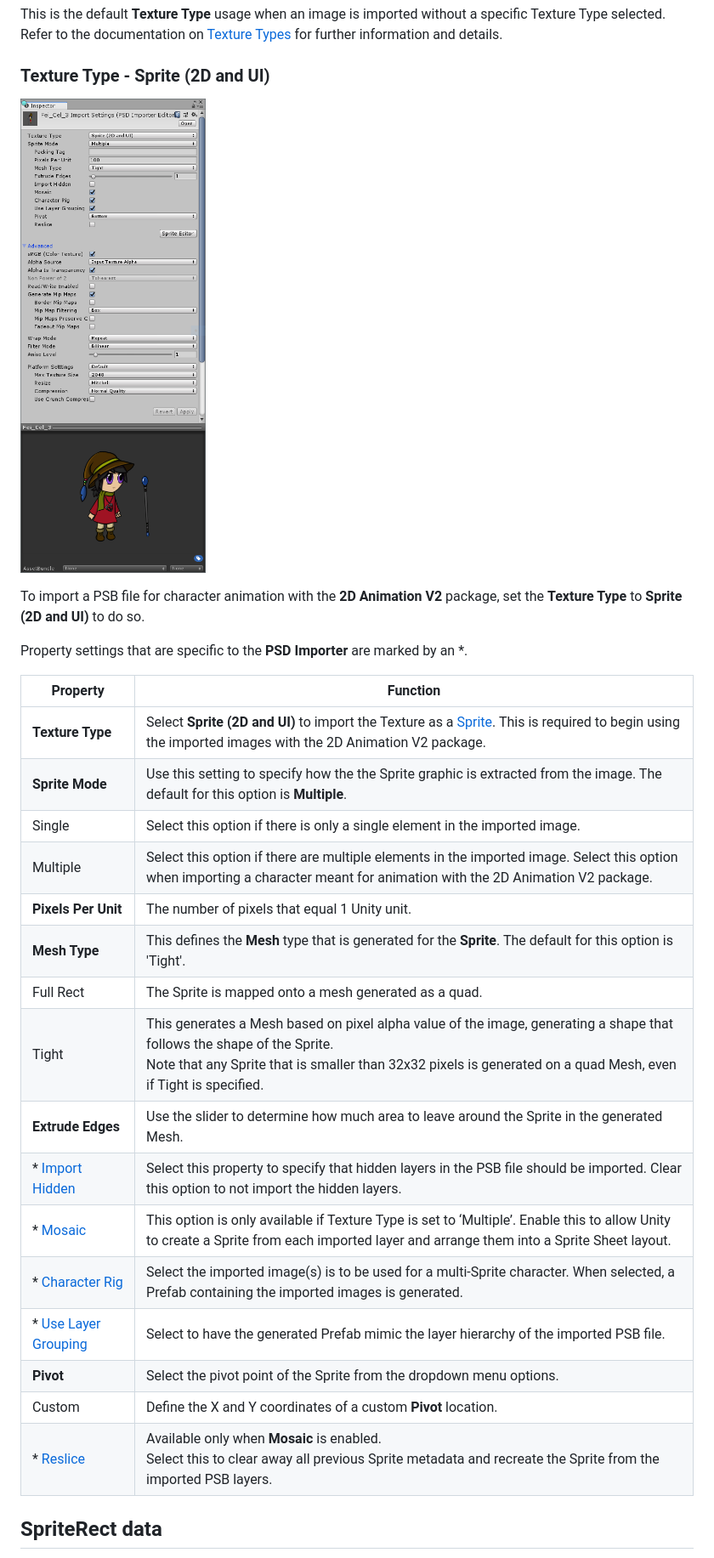
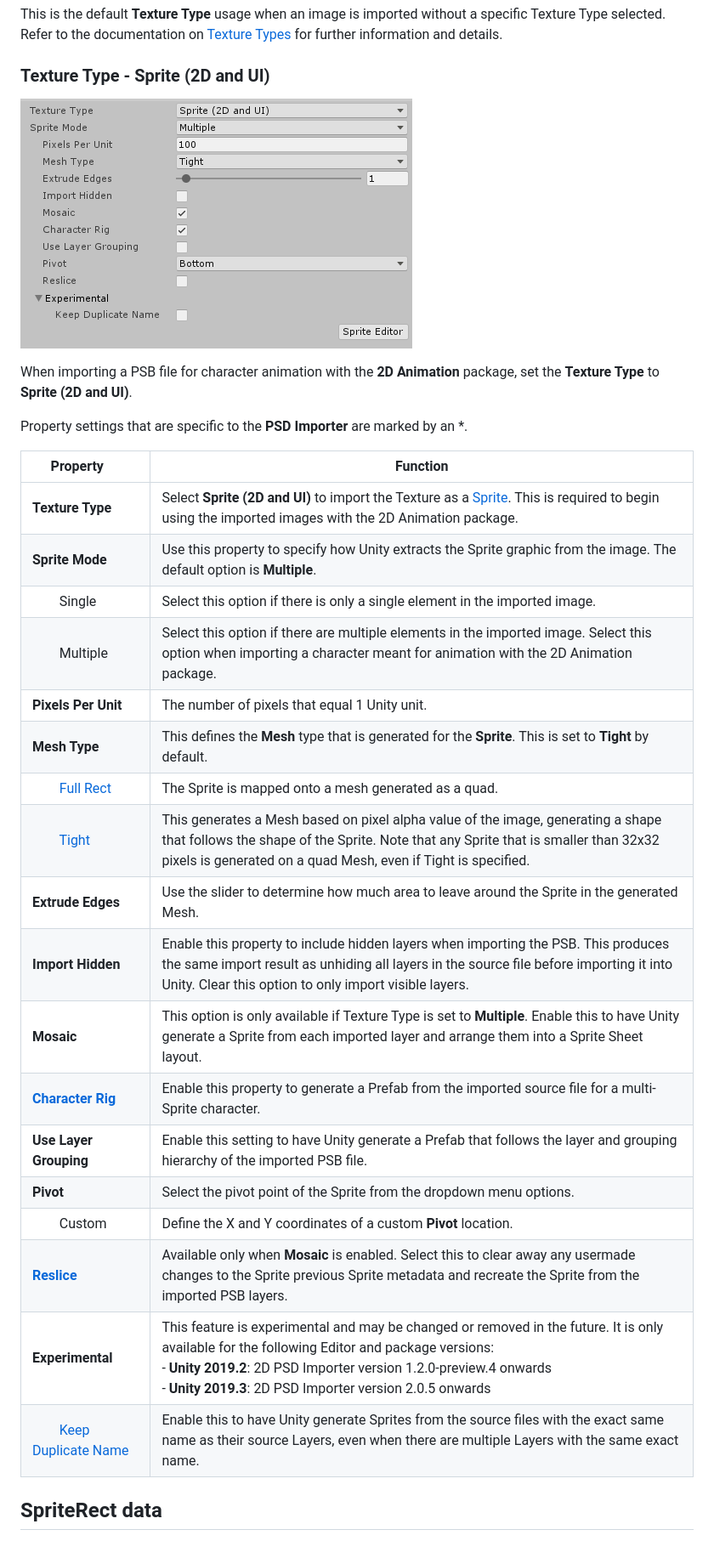
Before and after one commit to needle-mirror/com.unity.2d.psdimporter, a Markdown page: Documentation~/PSDImporter.md, the part around one of its changes. Shown at 85% size. Drawn GitHub-style; pictures changed too: Documentation~/images/PSDImporter_2.0.5_Inspector.png (added).

```diff
--- a/Documentation~/PSDImporter.md
+++ b/Documentation~/PSDImporter.md
@@ -27,30 +27,32 @@ This is the default __Texture Type__ usage when an image is imported without a s
 
 ### Texture Type - Sprite (2D and UI)
 
-![PSD Importer inspect settings](images/PSDImporter_settings.png)
+![PSD Importer inspect settings](images/PSDImporter_2.0.5_Inspector.png)
 
-To import a PSB file for character animation with the __2D Animation V2__ package, set the __Texture Type__ to __Sprite (2D and UI)__ to do so.
+When importing a PSB file for character animation with the __2D Animation__ package, set the __Texture Type__ to __Sprite (2D and UI)__.
 
 Property settings that are specific to the __PSD Importer__ are marked by an *.
 
-| Property                        | Function                                                     |
-| ------------------------------- | ------------------------------------------------------------ |
-| __Texture Type__                | Select __Sprite (2D and UI)__ to import the Texture as a [Sprite](https://docs.unity3d.com/Manual/Sprites.html). This is required to begin using the imported images with the 2D Animation V2 package. |
-| __Sprite Mode__                 | Use this setting to specify how the the Sprite graphic is extracted from the image. The default for this option is **Multiple**. |
-| Single                          | Select this option if there is only a single element in the imported image. |
-| Multiple                        | Select this option if there are multiple elements in the imported image. Select this option when importing a character meant for animation with the 2D Animation V2 package. |
-| __Pixels Per Unit__             | The number of pixels that equal 1 Unity unit.                |
-| __Mesh Type__                   | This defines the __Mesh__ type that is generated for the __Sprite__. The default for this option is 'Tight'. |
-| Full Rect                       | The Sprite is mapped onto a mesh generated as a quad.        |
-| Tight                           | This generates a Mesh based on pixel alpha value of the image, generating a shape that follows the shape of the Sprite.<br />Note that any Sprite that is smaller than 32x32 pixels is generated on a quad Mesh, even if Tight is specified. |
-| __Extrude Edges__               | Use the slider to determine how much area to leave around the Sprite in the generated Mesh. |
-| * [Import Hidden](#ImportHidde) | Select this property to specify that hidden layers in the PSB file should be imported. Clear this option to not import the hidden layers. |
-| * [Mosaic](#Mosaic)             | This option is only available if Texture Type is set to ‘Multiple’. Enable this to allow Unity to create a Sprite from each imported layer and arrange them into a Sprite Sheet layout. |
-| * [Character Rig](#CharRig)     | Select the imported image(s) is to be used for a multi-Sprite character.  When selected, a Prefab containing the imported images is generated. |
-| * [Use Layer Grouping](#Hierarchy)   | Select to have the generated Prefab mimic the layer hierarchy of the imported PSB file. |
-| __Pivot__                       | Select the pivot point of the Sprite from the dropdown menu options. |
-| Custom                          | Define the X and Y coordinates of a custom __Pivot__ location. |
-| * [Reslice](#Reslice)           | Available only when __Mosaic__ is enabled.<br />Select this to clear away all previous Sprite metadata and recreate the Sprite from the imported PSB layers. |
+| Property &nbsp;&nbsp;&nbsp;&nbsp;                            | Function                                                     |
+| ------------------------------------------------------------ | ------------------------------------------------------------ |
+| __Texture Type__                                             | Select __Sprite (2D and UI)__ to import the Texture as a [Sprite](https://docs.unity3d.com/Manual/Sprites.html). This is required to begin using the imported images with the 2D Animation package. |
+| __Sprite Mode__                                              | Use this property to specify how Unity extracts the Sprite graphic from the image. The default option is __Multiple__. |
+| &nbsp; &nbsp; &nbsp; &nbsp; Single                           | Select this option if there is only a single element in the imported image. |
+| &nbsp; &nbsp; &nbsp; &nbsp; Multiple                         | Select this option if there are multiple elements in the imported image. Select this option when importing a character meant for animation with the 2D Animation package. |
+| __Pixels Per Unit__                                          | The number of pixels that equal 1 Unity unit.                |
+| __Mesh Type__                                                | This defines the __Mesh__ type that is generated for the __Sprite__. This is set to __Tight__ by default. |
+| &nbsp; &nbsp; &nbsp; &nbsp; [Full Rect](https://docs.unity3d.com/Documentation/ScriptReference/SpriteMeshType.FullRect.html) | The Sprite is mapped onto a mesh generated as a quad.        |
+| &nbsp; &nbsp; &nbsp; &nbsp; [Tight](https://docs.unity3d.com/Documentation/ScriptReference/SpriteMeshType.Tight.html) | This generates a Mesh based on pixel alpha value of the image, generating a shape that follows the shape of the Sprite. Note that any Sprite that is smaller than 32x32 pixels is generated on a quad Mesh, even if Tight is specified. |
+| __Extrude Edges__                                            | Use the slider to determine how much area to leave around the Sprite in the generated Mesh. |
+| __Import Hidden__                                            | Enable this property to include hidden layers when importing the PSB. This produces the same import result as unhiding all layers in the source file before importing it into Unity. Clear this option to only import visible layers. |
+| __Mosaic__                                                   | This option is only available if Texture Type is set to __Multiple__. Enable this to have Unity generate a Sprite from each imported layer and arrange them into a Sprite Sheet layout. |
+| __[Character Rig](#CharRig)__                                | Enable this property to generate a Prefab from the imported source file for a multi-Sprite character. |
+| __Use Layer Grouping__                                       | Enable this setting to have Unity generate a Prefab that follows the layer and grouping hierarchy of the imported PSB file. |
+| __Pivot__                                                    | Select the pivot point of the Sprite from the dropdown menu options. |
+| &nbsp; &nbsp; &nbsp; &nbsp; Custom                           | Define the X and Y coordinates of a custom __Pivot__ location. |
+| __[Reslice](#Reslice)__                                      | Available only when __Mosaic__ is enabled. Select this to clear away any usermade changes to the Sprite previous Sprite metadata and recreate the Sprite from the imported PSB layers. |
+| __Experimental__                                             | This feature is experimental and may be changed or removed in the future. It is only available for the following Editor and package versions:<br />- __Unity 2019.2__: 2D PSD Importer version 1.2.0-preview.4 onwards<br />- __Unity 2019.3__: 2D PSD Importer version 2.0.5 onwards |
+| &nbsp; &nbsp; &nbsp; &nbsp; [Keep Duplicate Name](#Duplicate) | Enable this to have Unity generate Sprites from the source files with the exact same name as their source Layers, even when there are multiple Layers with the same exact name. |
 
 ## SpriteRect data
 
```
Also changed, not shown: other parts of Documentation~/PSDImporter.md (+5 -13 lines), CHANGELOG.md (+8 -0 lines), 5 other files.
